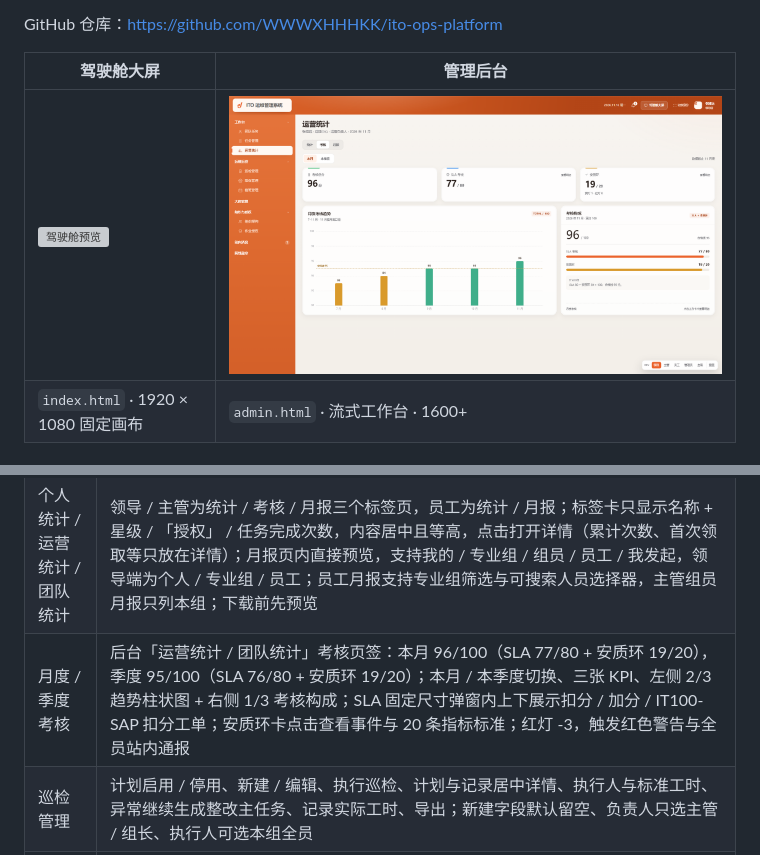
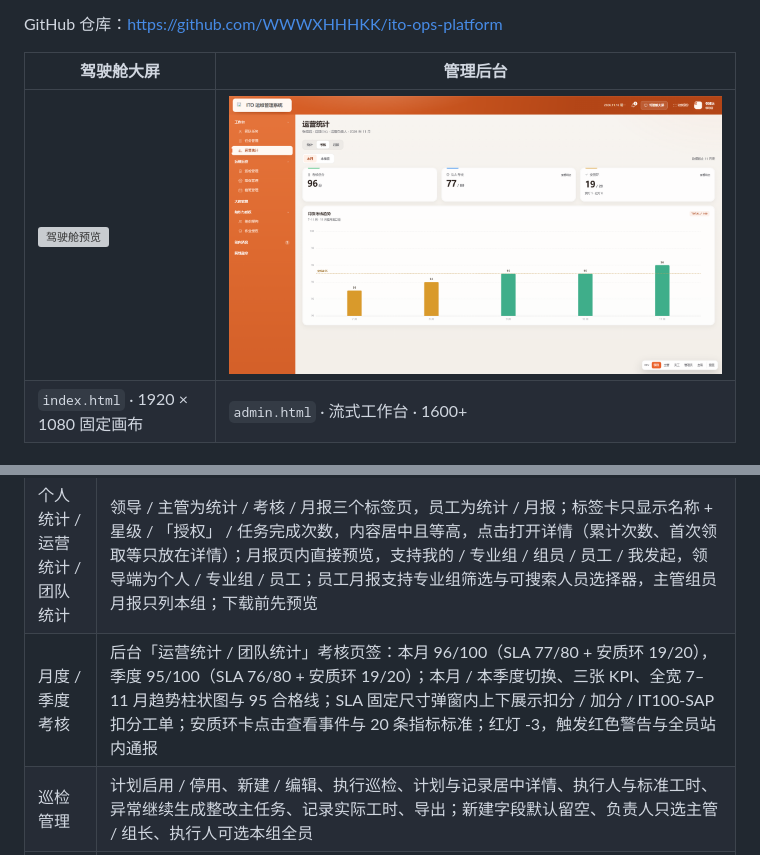
Before and after one commit to WWWXHHHKK/ito-ops-platform, a Markdown page: README.md, 2 parts joined by grey strips. GitHub-like rendering; pictures changed too: admin-preview.png; grey boxes are pictures that could not be loaded.

```diff
--- a/README.md
+++ b/README.md
@@ -82,7 +82,7 @@ python -m http.server 4173
 | 派发与审批 | 作为任务管理页签；待派发 / 待审批两队列（待审批合并负责人审批、领导审批、汇总报审，按类型分块）；派发弹窗默认不预选执行人，选择后才显示大修冲突与负荷；红色确认后可继续，黄色只提示；替代人与建议截止日只推荐一次，变更或采用后收起；派发后进入执行中 |
 | 我的任务 | 员工只看被分配的任务与常规任务；主管 / 领导额外显示我管理的任务与我执行的任务；顶部为「个人闭环趋势 + 四张 KPI」组合，趋势在左、KPI 在右纵向排列；不再展示属性勋章与授权；KPI 与趋势月份均可点击下钻任务列表，「团队 / 本组 / 我的工时消耗」展示成员实际工时流水与预算对比；值班任务并入常规任务 / 我的任务列表，不再单独显示值班交接块 |
 | 个人统计 / 运营统计 / 团队统计 | 领导 / 主管为统计 / 考核 / 月报三个标签页，员工为统计 / 月报；标签卡只显示名称 + 星级 / 「授权」 / 任务完成次数，内容居中且等高，点击打开详情（累计次数、首次领取等只放在详情）；月报页内直接预览，支持我的 / 专业组 / 组员 / 员工 / 我发起，领导端为个人 / 专业组 / 员工；员工月报支持专业组筛选与可搜索人员选择器，主管组员月报只列本组；下载前先预览 |
-| 月度 / 季度考核 | 后台「运营统计 / 团队统计」考核页签：本月 96/100（SLA 77/80 + 安质环 19/20），季度 95/100（SLA 76/80 + 安质环 19/20）；本月 / 本季度切换、三张 KPI、左侧 2/3 趋势柱状图 + 右侧 1/3 考核构成；SLA 固定尺寸弹窗内上下展示扣分 / 加分 / IT100-SAP 扣分工单；安质环卡点击查看事件与 20 条指标标准；红灯 -3，触发红色警告与全员站内通报 |
+| 月度 / 季度考核 | 后台「运营统计 / 团队统计」考核页签：本月 96/100（SLA 77/80 + 安质环 19/20），季度 95/100（SLA 76/80 + 安质环 19/20）；本月 / 本季度切换、三张 KPI、全宽 7–11 月趋势柱状图与 95 合格线；SLA 固定尺寸弹窗内上下展示扣分 / 加分 / IT100-SAP 扣分工单；安质环卡点击查看事件与 20 条指标标准；红灯 -3，触发红色警告与全员站内通报 |
 | 巡检管理 | 计划启用 / 停用、新建 / 编辑、执行巡检、计划与记录居中详情、执行人与标准工时、异常继续生成整改主任务、记录实际工时、导出；新建字段默认留空、负责人只选主管 / 组长、执行人可选本组全员 |
 | 维保管理 | 维保计划、厂商、周期顺延、执行人 / 标准工时、登记维保记录、计划与记录居中详情、导出 |
 | 值班管理 | 周值班表：周次 / 日期范围 / 应急 / 线路 / 网络 / 桌面 / 出勤 / 状态；通信组 4 个角色按周轮换，通信助理赵宏毅固定为联系人；值班作为常规任务，待命不计工时，出勤按天 8h；详情保持 Excel 式 6 行值班表，默认只读，仅通信助理本人、领导与全局管理员可编辑；驾驶舱值班面板支持下钻到指定周 |
```
Also changed, not shown: docs/ADMIN.md (+1 -1 lines), docs/SLA.md (+3 -3 lines), 6 other files.
